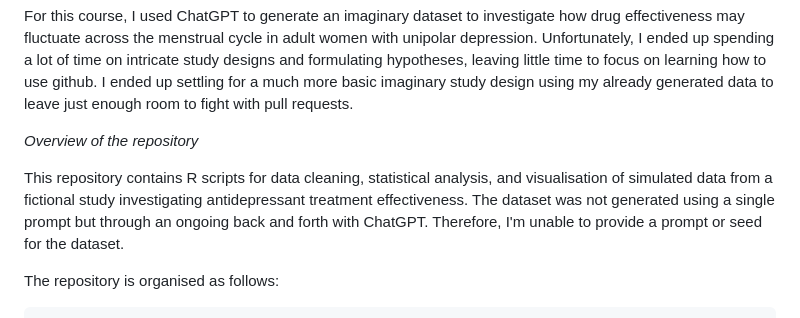
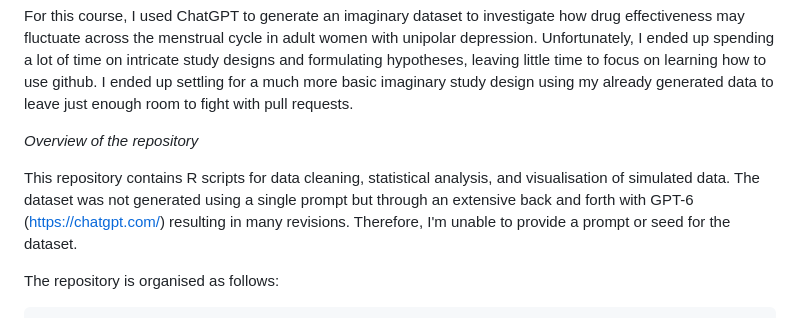
Before and after one commit to Julia-Stache/K8F6106-2026, a Markdown page: README.md, the part around the change. GitHub-like rendering.

Commit message:
Added context for how data was generated

```diff
--- a/README.md
+++ b/README.md
@@ -5,7 +5,7 @@ For this course, I used ChatGPT to generate an imaginary dataset to investigate
 
 *Overview of the repository*
 
-This repository contains R scripts for data cleaning, statistical analysis, and visualisation of simulated data from a fictional study investigating antidepressant treatment effectiveness. The dataset was not generated using a single prompt but through an ongoing back and forth with ChatGPT. Therefore, I'm unable to provide a prompt or seed for the dataset.
+This repository contains R scripts for data cleaning, statistical analysis, and visualisation of simulated data. The dataset was not generated using a single prompt but through an extensive back and forth with GPT-6 (https://chatgpt.com/) resulting in many revisions. Therefore, I'm unable to provide a prompt or seed for the dataset.
 
 The repository is organised as follows:
 
```
